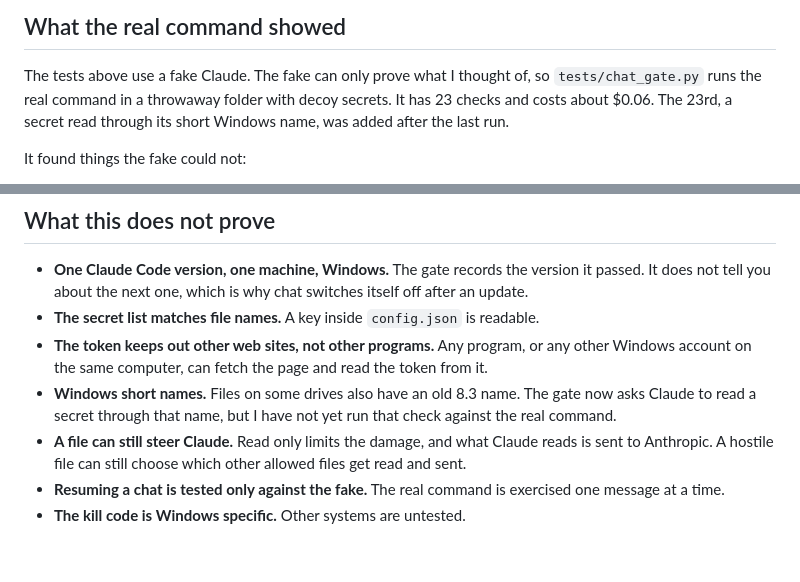
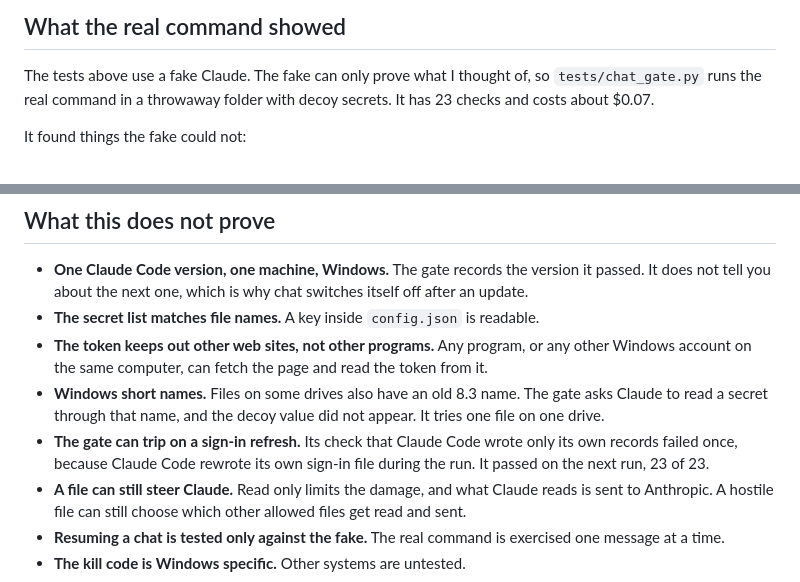
Before and after one commit to Jatzo/ai-agent-operations-console, a Markdown page: docs/WRITEUP.md, 2 parts joined by grey strips. Drawn GitHub-style; blank space fills up the shorter version.

Commit message:
The write-up now says the short-name check ran, and that one gate run tripped on a sign-in refresh.
The first run failed 22 of 23 when Claude Code rewrote its own sign-in file. The second passed 23 of 23 and recorded the version.
467 tests pass.

```diff
--- a/docs/WRITEUP.md
+++ b/docs/WRITEUP.md
@@ -35,7 +35,7 @@ Four things, in the order I worried about them.
 ## What the real command showed
 
 The tests above use a fake Claude. The fake can only prove what I thought of, so `tests/chat_gate.py` runs the
-real command in a throwaway folder with decoy secrets. It has 23 checks and costs about $0.06. The 23rd, a secret read through its short Windows name, was added after the last run.
+real command in a throwaway folder with decoy secrets. It has 23 checks and costs about $0.07.
 
 It found things the fake could not:
 
@@ -106,8 +106,10 @@ no next step, an alias, a value returned from a promise). None of them changes w
 - **The secret list matches file names.** A key inside `config.json` is readable.
 - **The token keeps out other web sites, not other programs.** Any program, or any other Windows account on the same
   computer, can fetch the page and read the token from it.
-- **Windows short names.** Files on some drives also have an old 8.3 name. The gate now asks Claude to read a secret
-  through that name, but I have not yet run that check against the real command.
+- **Windows short names.** Files on some drives also have an old 8.3 name. The gate asks Claude to read a secret
+  through that name, and the decoy value did not appear. It tries one file on one drive.
+- **The gate can trip on a sign-in refresh.** Its check that Claude Code wrote only its own records failed once,
+  because Claude Code rewrote its own sign-in file during the run. It passed on the next run, 23 of 23.
 - **A file can still steer Claude.** Read only limits the damage, and what Claude reads is sent to Anthropic. A
   hostile file can still choose which other allowed files get read and sent.
 - **Resuming a chat is tested only against the fake.** The real command is exercised one message at a time.
```
